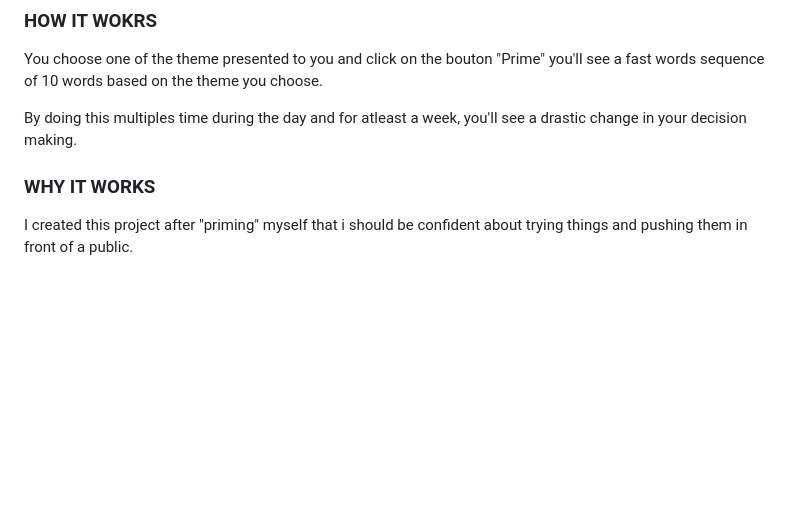
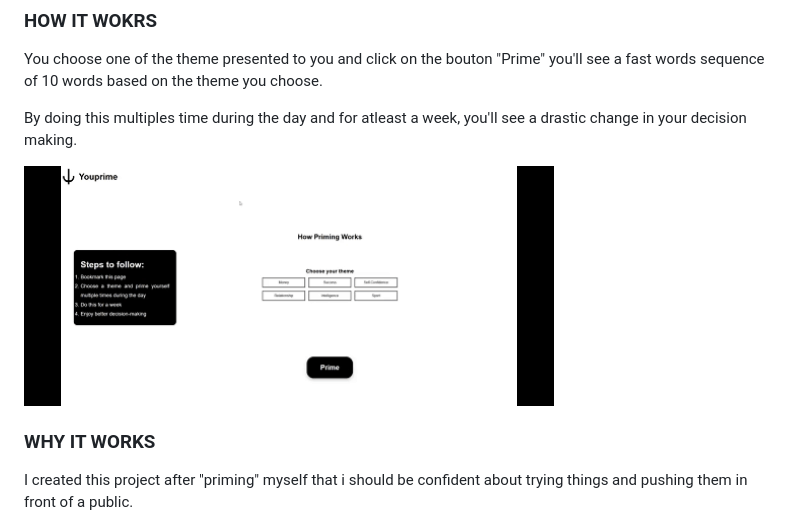
Before and after one commit to Tolga9162/Site-you-prime, a Markdown page: README.MD, the part around the change. Rendered like a GitHub page; pictures changed too: image/howto.gif (added); blank space fills up the shorter version.

Commit message:
ADD DEMO GIF TO README

```diff
--- a/README.MD
+++ b/README.MD
@@ -8,6 +8,8 @@ you'll see a fast words sequence of 10 words based on the theme you choose.
 
 By doing this multiples time during the day and for atleast a week,
 you'll see a drastic change in your decision making.
+
+![DEMO](image/howto.gif)
 
 ### WHY IT WORKS
 
```
